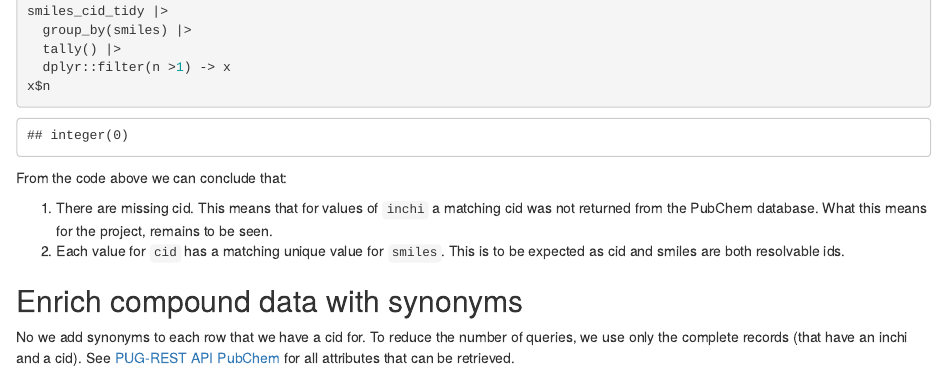
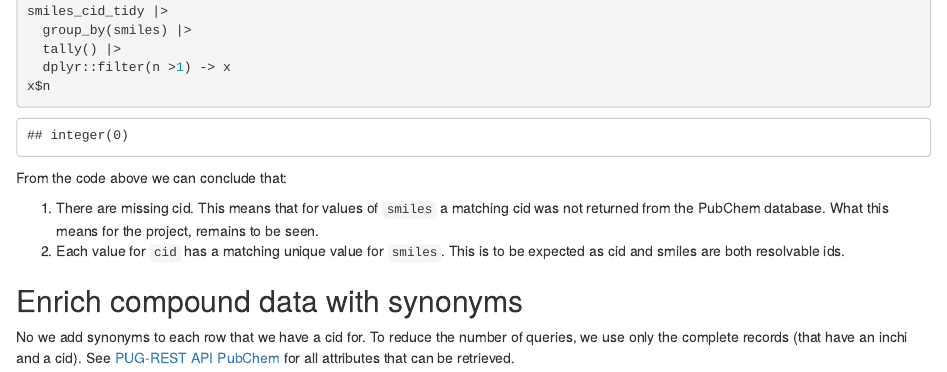
Before and after one commit to ontox-hu/raspis, an R Markdown document (vignettes/aspis-chemcicals-cid-synonyms.Rmd): the page in a window 1100 px wide, from 5240 px down. Rendered offline with R 4.5, knitr and Pandoc, with nearby package versions; drawn as R Markdown's standard HTML page in place of the format the file asks for; some code elsewhere in the file could not run offline; column names are cleaned by a stand-in for the janitor package.

```diff
--- a/vignettes/aspis-chemcicals-cid-synonyms.Rmd
+++ b/vignettes/aspis-chemcicals-cid-synonyms.Rmd
@@ -220,7 +219,7 @@
 
 From the code above we can conclude that:
 
- 1. There are  missing cid. This means that for values of `inchi` a matching cid was not returned from the PubChem database. What this means for the project, remains to be seen.
+ 1. There are  missing cid. This means that for values of `smiles` a matching cid was not returned from the PubChem database. What this means for the project, remains to be seen.
  2. Each value for `cid` has a matching unique value for `smiles`. This is to be expected as cid and smiles are both resolvable ids.
 
 ## Enrich compound data with synonyms
```
Also changed, not shown: vignettes/aspis-chemcicals-cid-synonyms.Rmd (3 more changed lines), 1 other file.
